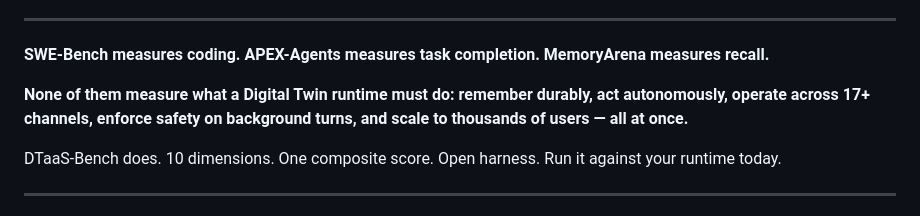
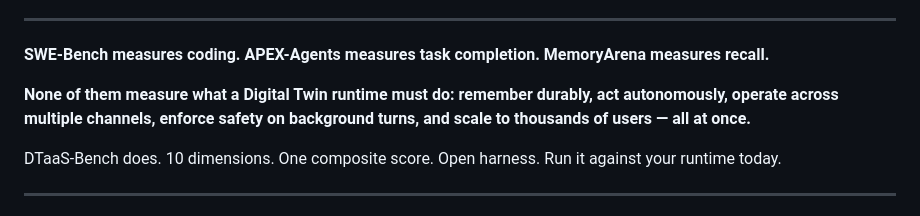
Before and after one commit to ProjectNuggets/TwinBench, a Markdown page: README.md, the part around the change. Drawn GitHub-style.

Commit message:
Clarify Digital Twin runtime channel measurement
Updated the description of Digital Twin runtime capabilities to clarify the number of channels.

```diff
--- a/README.md
+++ b/README.md
@@ -15,7 +15,7 @@
 
 **SWE-Bench measures coding. APEX-Agents measures task completion. MemoryArena measures recall.**
 
-**None of them measure what a Digital Twin runtime must do: remember durably, act autonomously, operate across 17+ channels, enforce safety on background turns, and scale to thousands of users — all at once.**
+**None of them measure what a Digital Twin runtime must do: remember durably, act autonomously, operate across multiple channels, enforce safety on background turns, and scale to thousands of users — all at once.**
 
 DTaaS-Bench does. 10 dimensions. One composite score. Open harness. Run it against your runtime today.
 
```
